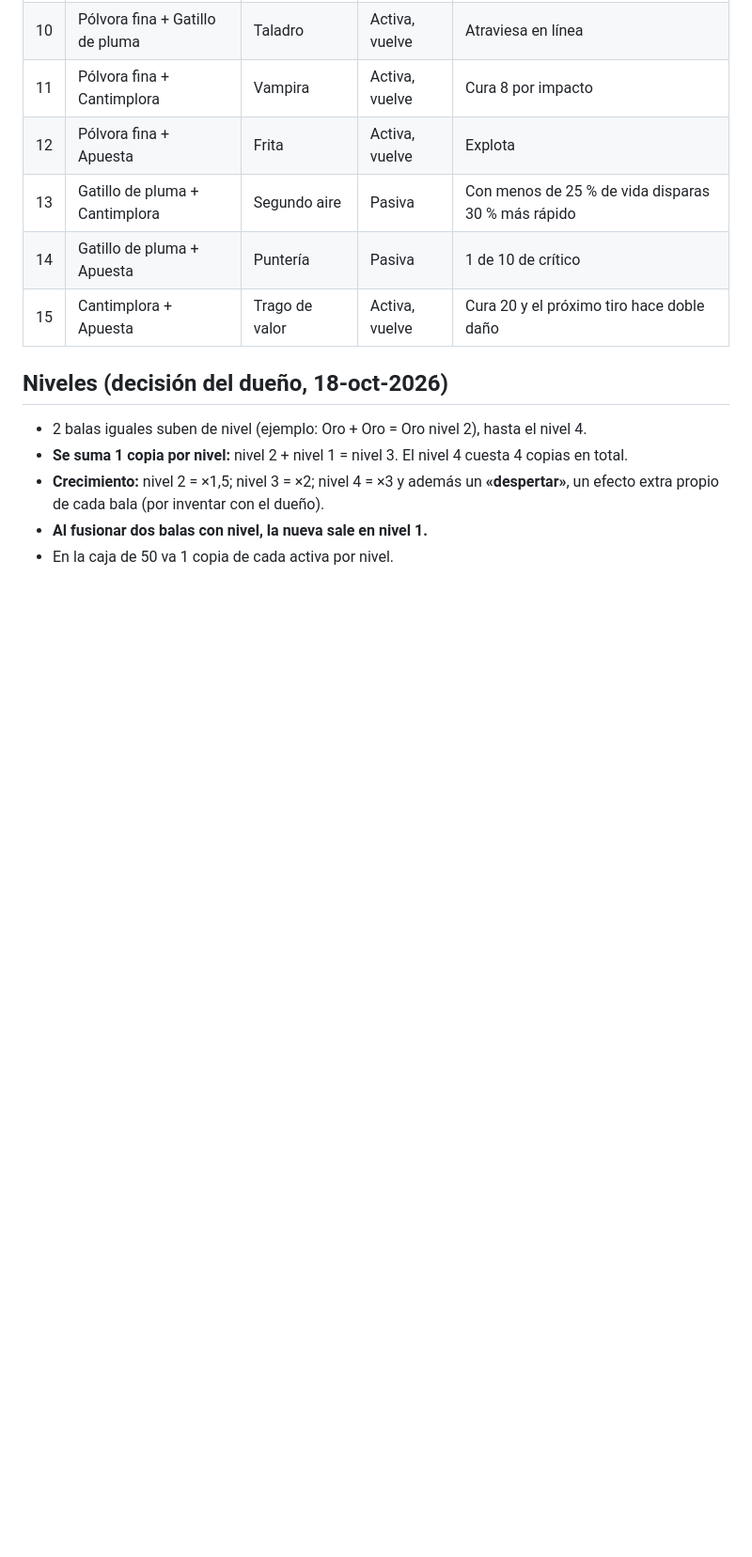
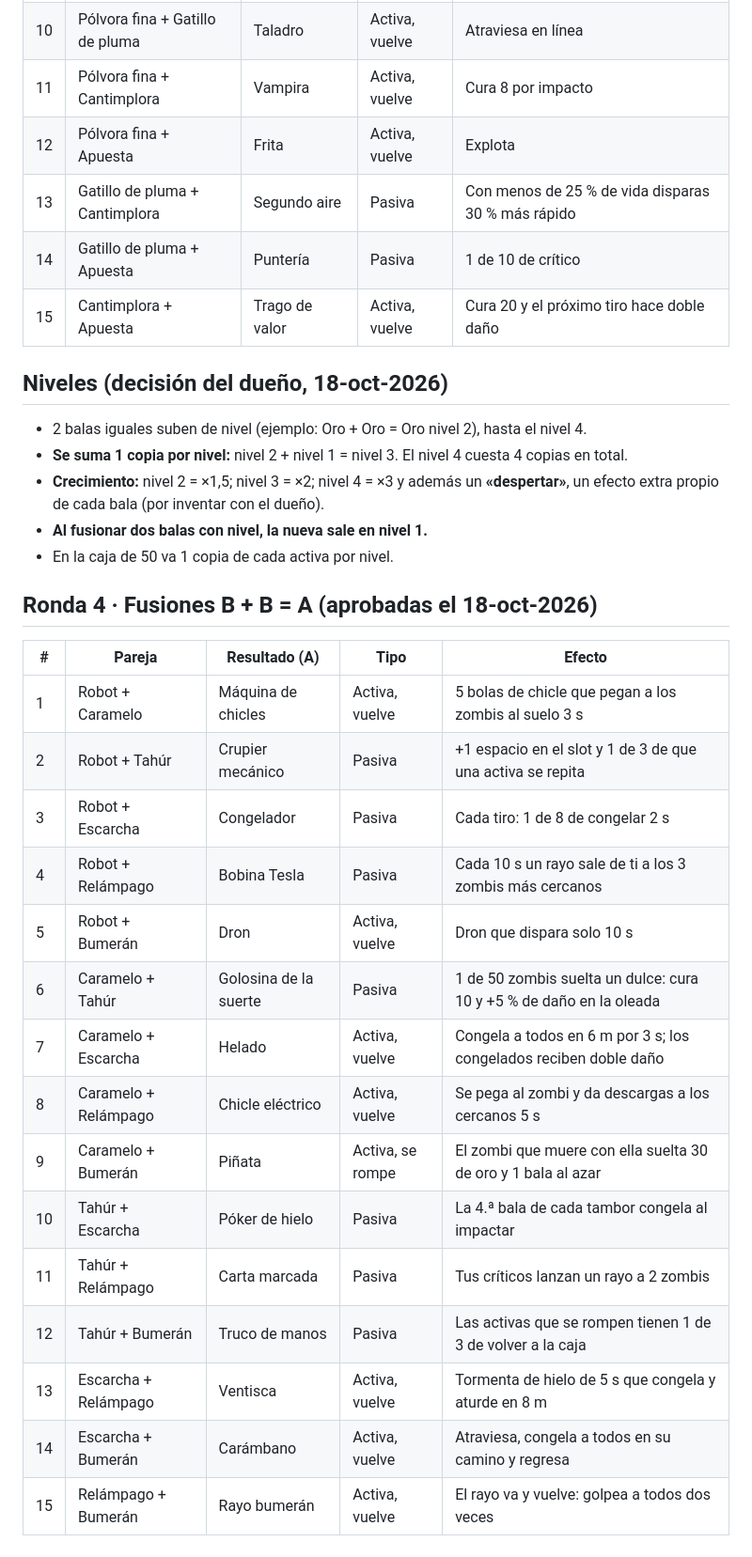
Before and after one commit to edgarmorloyr-debug/seis-balas, a Markdown page: docs/BALAS.md, the part around the change. Shown at 94% size. Drawn GitHub-style; blank space fills up the shorter version.

Commit message:
Balas: 15 fusiones de rango B aprobadas
Co-Authored-By: Claude Opus 5.5 <noreply@anthropic.com>
Claude-Session: https://claude.ai/code/session_011WpW52nhWaFnwS9bcxkUKE

```diff
--- a/docs/BALAS.md
+++ b/docs/BALAS.md
@@ -112,3 +112,23 @@ La Negra es especial secreta, fuera de las 84.
 - **Crecimiento:** nivel 2 = ×1,5; nivel 3 = ×2; nivel 4 = ×3 y además un **«despertar»**, un efecto extra propio de cada bala (por inventar con el dueño).
 - **Al fusionar dos balas con nivel, la nueva sale en nivel 1.**
 - En la caja de 50 va 1 copia de cada activa por nivel.
+
+## Ronda 4 · Fusiones B + B = A (aprobadas el 18-oct-2026)
+
+| # | Pareja | Resultado (A) | Tipo | Efecto |
+|---|---|---|---|---|
+| 1 | Robot + Caramelo | Máquina de chicles | Activa, vuelve | 5 bolas de chicle que pegan a los zombis al suelo 3 s |
+| 2 | Robot + Tahúr | Crupier mecánico | Pasiva | +1 espacio en el slot y 1 de 3 de que una activa se repita |
+| 3 | Robot + Escarcha | Congelador | Pasiva | Cada tiro: 1 de 8 de congelar 2 s |
+| 4 | Robot + Relámpago | Bobina Tesla | Pasiva | Cada 10 s un rayo sale de ti a los 3 zombis más cercanos |
+| 5 | Robot + Bumerán | Dron | Activa, vuelve | Dron que dispara solo 10 s |
+| 6 | Caramelo + Tahúr | Golosina de la suerte | Pasiva | 1 de 50 zombis suelta un dulce: cura 10 y +5 % de daño en la oleada |
+| 7 | Caramelo + Escarcha | Helado | Activa, vuelve | Congela a todos en 6 m por 3 s; los congelados reciben doble daño |
+| 8 | Caramelo + Relámpago | Chicle eléctrico | Activa, vuelve | Se pega al zombi y da descargas a los cercanos 5 s |
+| 9 | Caramelo + Bumerán | Piñata | Activa, se rompe | El zombi que muere con ella suelta 30 de oro y 1 bala al azar |
+| 10 | Tahúr + Escarcha | Póker de hielo | Pasiva | La 4.ª bala de cada tambor congela al impactar |
+| 11 | Tahúr + Relámpago | Carta marcada | Pasiva | Tus críticos lanzan un rayo a 2 zombis |
+| 12 | Tahúr + Bumerán | Truco de manos | Pasiva | Las activas que se rompen tienen 1 de 3 de volver a la caja |
+| 13 | Escarcha + Relámpago | Ventisca | Activa, vuelve | Tormenta de hielo de 5 s que congela y aturde en 8 m |
+| 14 | Escarcha + Bumerán | Carámbano | Activa, vuelve | Atraviesa, congela a todos en su camino y regresa |
+| 15 | Relámpago + Bumerán | Rayo bumerán | Activa, vuelve | El rayo va y vuelve: golpea a todos dos veces |
```
